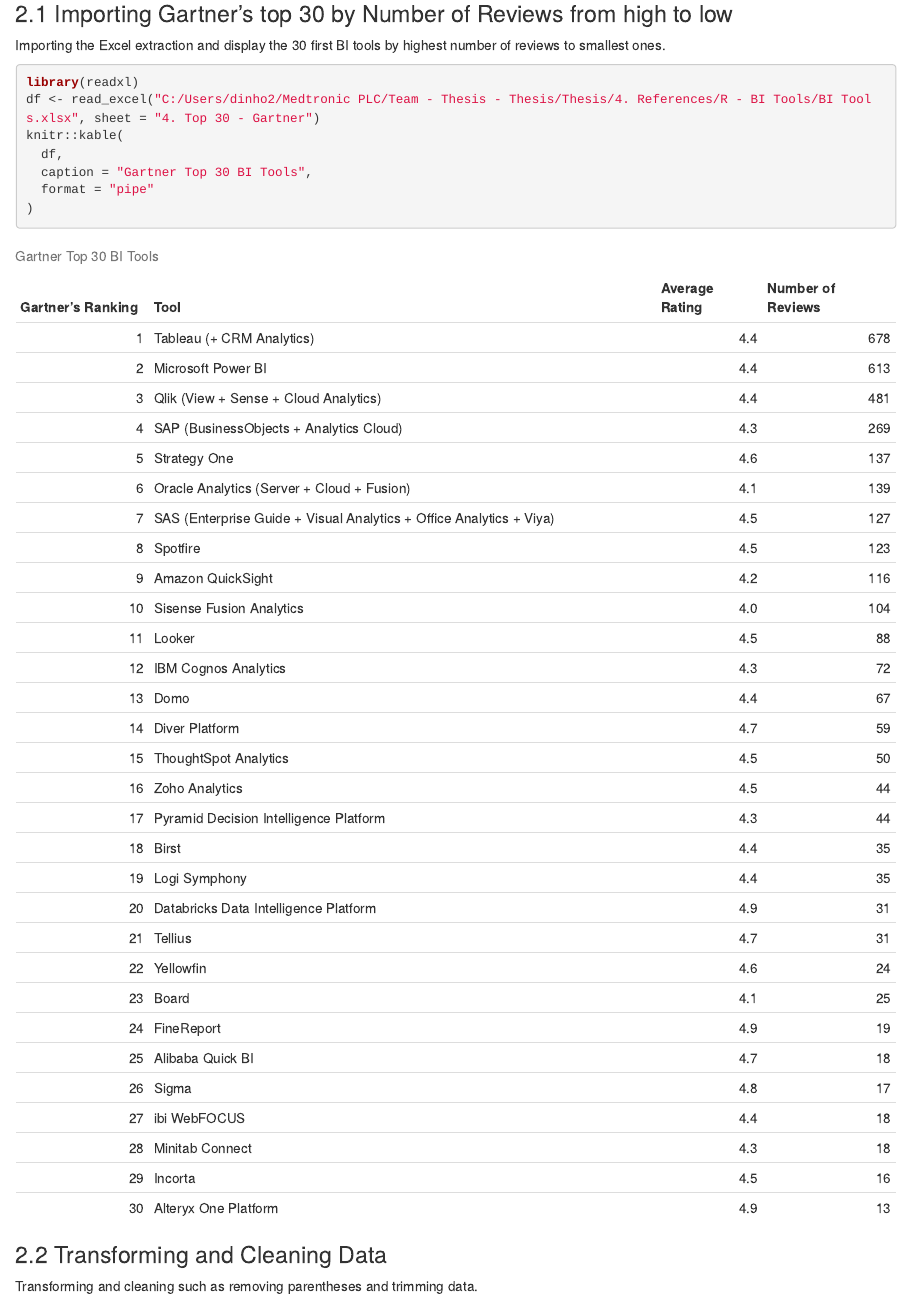
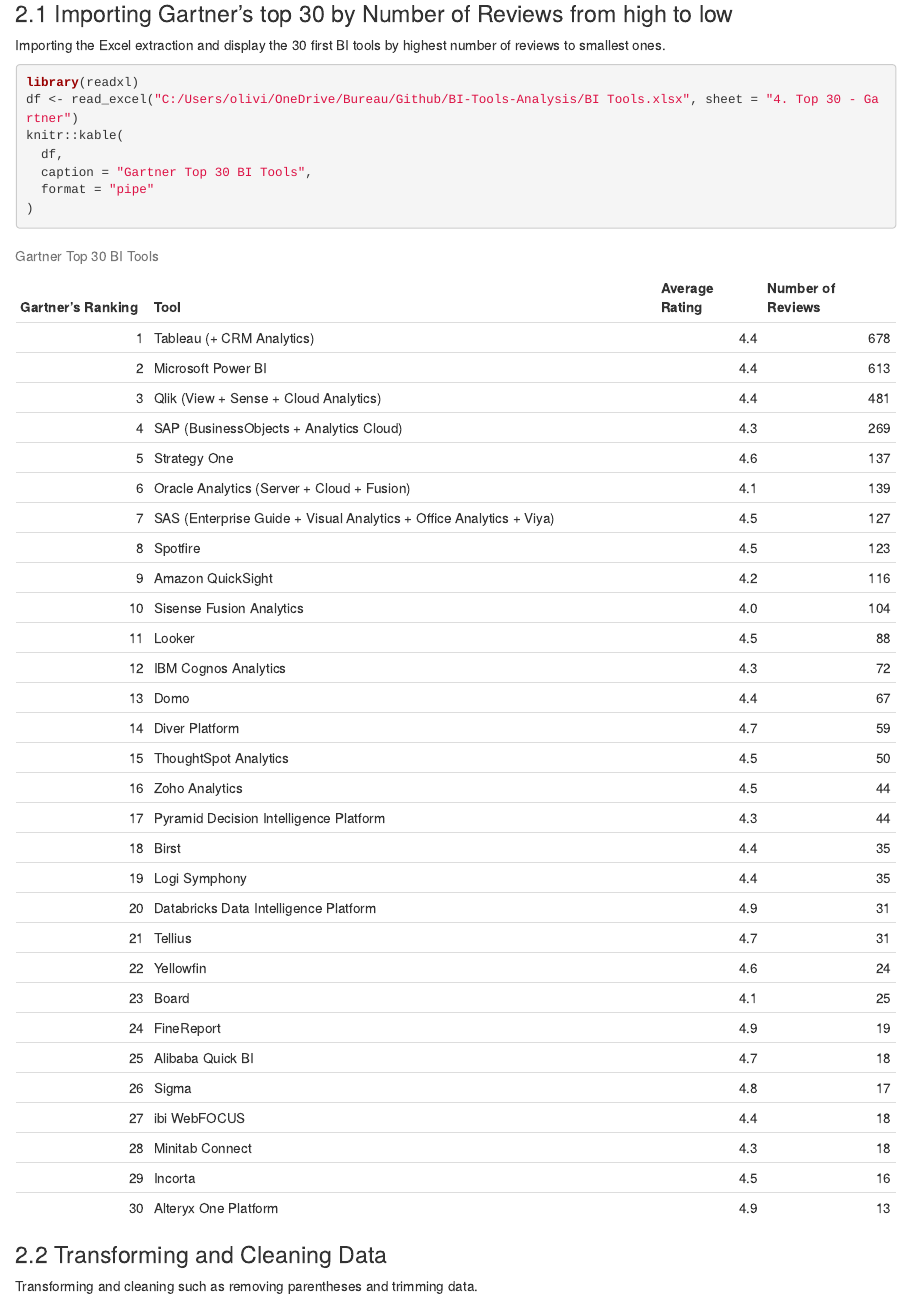
Before and after one commit to olivierdinh/BI-Tools-Analysis, an R Markdown document (BI Tools.Rmd): the page in a window 1100 px wide, from 300 px down. Rendered offline with R 4.5, knitr and Pandoc, with nearby package versions.

Commit message:
Update word and pdf

````diff
--- a/BI Tools.Rmd
+++ b/BI Tools.Rmd
@@ -1,8 +1,10 @@
 ---
 title: "BI Tools Analysis"
 output:
+  word_document: default
   html_document:
     df_print: paged
+  pdf_document: default
 ---
 
 ```{r setup, include=FALSE}
@@ -25,7 +27,7 @@
 
 ```{r, message=FALSE}
 library(readxl)
-df <- read_excel("C:/Users/dinho2/Medtronic PLC/Team - Thesis - Thesis/Thesis/4. References/R - BI Tools/BI Tools.xlsx", sheet = "4. Top 30 - Gartner")
+df <- read_excel("C:/Users/olivi/OneDrive/Bureau/Github/BI-Tools-Analysis/BI Tools.xlsx", sheet = "4. Top 30 - Gartner")
 knitr::kable(
   df,
   caption = "Gartner Top 30 BI Tools",
````
Also changed, not shown: BI-Tools.tex, BI_Tools_Scoring_Comparison.xlsx, 2 other files.
